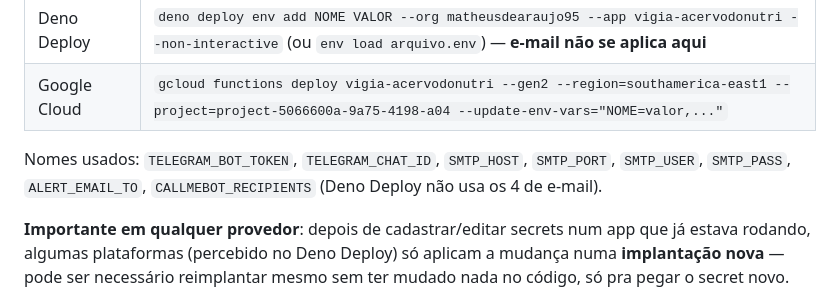
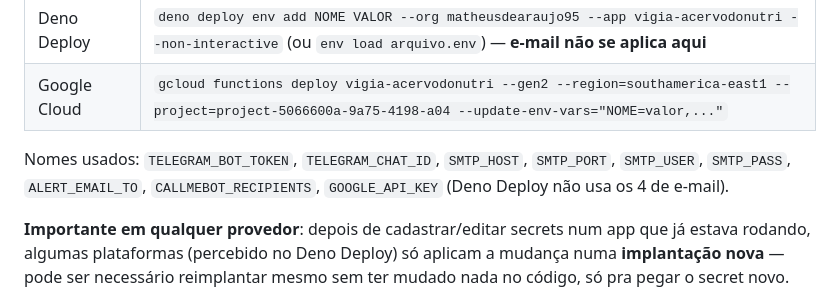
Before and after one commit to Matheusdearaujo95/Verificador-de-LP, a Markdown page: README.md, the part around one of its changes. Drawn GitHub-style.

```diff
--- a/README.md
+++ b/README.md
@@ -187,7 +214,8 @@ provedor, então usar `;` em todo lugar por padrão também funciona.
 
 Nomes usados: `TELEGRAM_BOT_TOKEN`, `TELEGRAM_CHAT_ID`, `SMTP_HOST`,
 `SMTP_PORT`, `SMTP_USER`, `SMTP_PASS`, `ALERT_EMAIL_TO`,
-`CALLMEBOT_RECIPIENTS` (Deno Deploy não usa os 4 de e-mail).
+`CALLMEBOT_RECIPIENTS`, `GOOGLE_API_KEY` (Deno Deploy não usa os 4 de
+e-mail).
 
 **Importante em qualquer provedor**: depois de cadastrar/editar secrets
 num app que já estava rodando, algumas plataformas (percebido no Deno
```
Also changed, not shown: other parts of README.md (+47 -0 lines).
